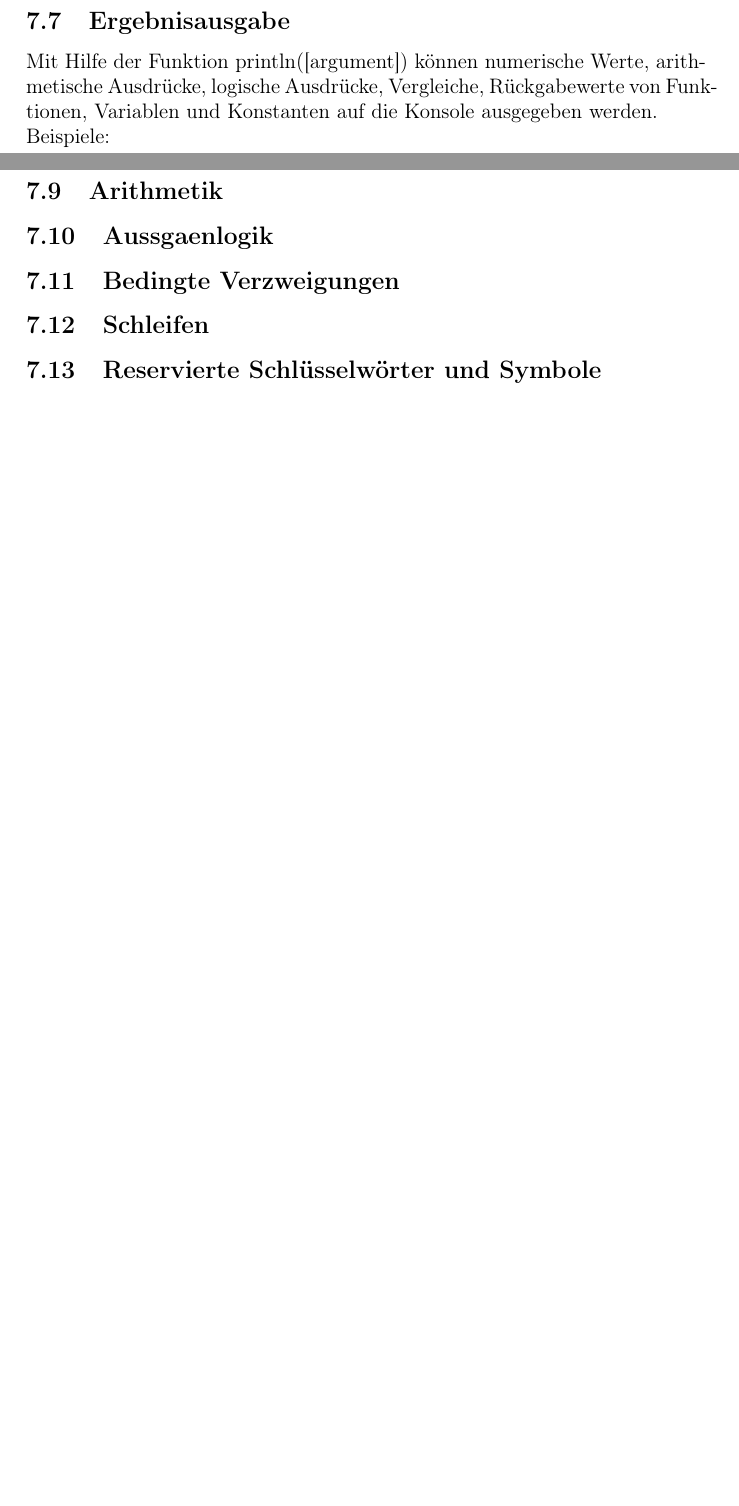
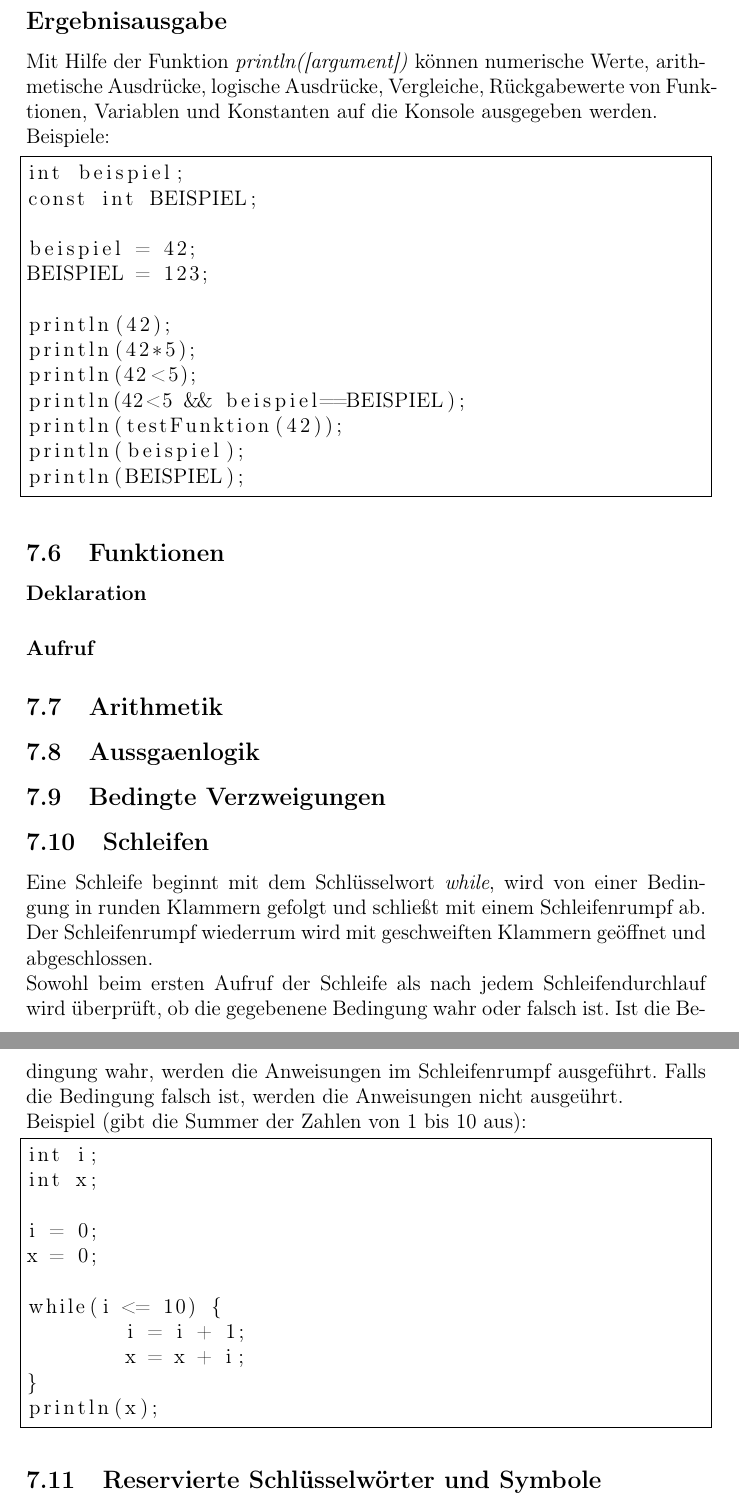
Before and after one commit to nohoffmann/UnserCompilerbauCompiler, a LaTeX paper (doc_neu/Main.tex, which reads doc_neu/Verwendung.tex): two parts of pages 30 and 31 of 32 before the commit and two parts of pages 30 and 31 of 33 after it, joined at a grey line, cut so that both start at the same text, the shorter picture padded with empty space. Compiled offline with pdfLaTeX.

Commit message:
Doku : Verwendung
Kapitel Verwendung der Sprache erweitert

```diff
--- a/doc_neu/Verwendung.tex
+++ b/doc_neu/Verwendung.tex
@@ -71,8 +71,8 @@ const int BEISPIEL;
 Die Wertzuweisung erfolgt wie bei einer Variable, darf jedoch nur ein mal pro Konstante erfolgen.
 
 
-\subsection{Ergebnisausgabe}
-Mit Hilfe der Funktion println([argument]) können numerische Werte, arithmetische Ausdrücke, logische Ausdrücke, Vergleiche, Rückgabewerte von Funktionen, Variablen und Konstanten auf die Konsole ausgegeben werden.
+\subsection*{Ergebnisausgabe}
+Mit Hilfe der Funktion \textit{println([argument])} können numerische Werte, arithmetische Ausdrücke, logische Ausdrücke, Vergleiche, Rückgabewerte von Funktionen, Variablen und Konstanten auf die Konsole ausgegeben werden.
 
 Beispiele:
 \begin{lstlisting} [frame=single]
@@ -99,16 +99,31 @@ println(BEISPIEL);
 \subparagraph{Aufruf}
 
 
-
 \subsection{Arithmetik}
-
 
 \subsection{Aussgaenlogik}
 
 \subsection{Bedingte Verzweigungen}
 
 \subsection{Schleifen}
+Eine Schleife beginnt mit dem Schlüsselwort \textit{while}, wird von einer Bedingung in runden Klammern gefolgt und schließt mit einem Schleifenrumpf ab. Der Schleifenrumpf wiederrum wird mit geschweiften Klammern geöffnet und abgeschlossen.
 
+Sowohl beim ersten Aufruf der Schleife als nach jedem Schleifendurchlauf wird überprüft, ob die gegebenene Bedingung wahr oder falsch ist. Ist die Bedingung wahr, werden die Anweisungen im Schleifenrumpf ausgeführt. Falls die Bedingung falsch ist, werden die Anweisungen nicht ausgeührt.
+
+Beispiel (gibt die Summer der Zahlen von 1 bis 10 aus):
+\begin{lstlisting} [frame=single]
+int i;
+int x;
+
+i = 0;
+x = 0;
+
+while(i <= 10) {
+	i = i + 1;
+	x = x + i;
+}
+println(x);
+\end{lstlisting}
 
 \subsection{Reservierte Schlüsselwörter und Symbole}
 
```
Also changed, not shown: doc_neu/Verwendung.tex (8 more changed lines).
